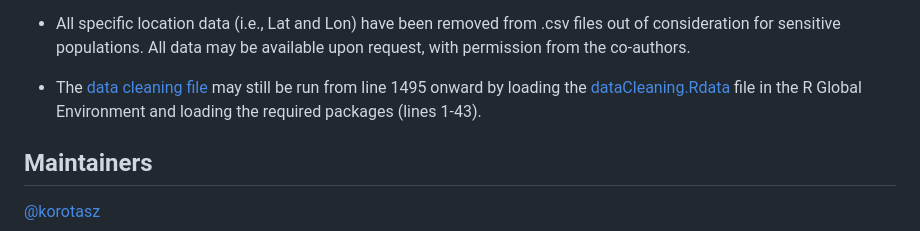
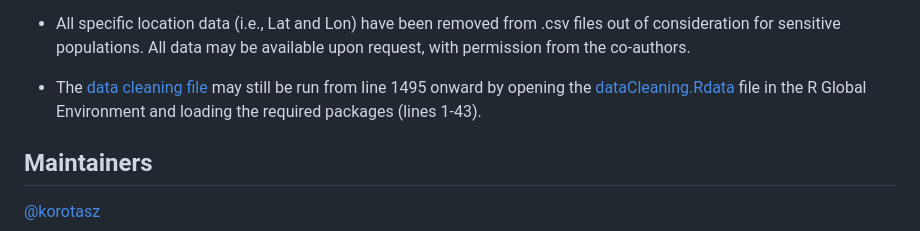
Before and after one commit to korotasz/Bsal-Dilution-Effect, a Markdown page: README.md, the part around the change. Drawn GitHub-style.

```diff
--- a/README.md
+++ b/README.md
@@ -44,7 +44,7 @@ This chapter of my dissertation leveraged publicly available data, supplemented
 **Notes:**
 - All specific location data (i.e., Lat and Lon) have been removed from .csv files out of consideration for sensitive populations. All data may be available upon request, with permission from the co-authors.
 
-- The [data cleaning file](https://github.com/korotasz/Chapter-2-Analyses/blob/main/01_dataCleaning/dataCleaning.R) may still be run from line 1495 onward by loading the [dataCleaning.Rdata](https://github.com/korotasz/CHapter-2-Analyses/blob/main/01_dataCleaning/dataCleaning.RData) file in the R Global Environment and loading the required packages (lines 1-43).
+- The [data cleaning file](https://github.com/korotasz/Chapter-2-Analyses/blob/main/01_dataCleaning/dataCleaning.R) may still be run from line 1495 onward by opening the [dataCleaning.Rdata](https://github.com/korotasz/CHapter-2-Analyses/blob/main/01_dataCleaning/dataCleaning.RData) file in the R Global Environment and loading the required packages (lines 1-43).
 
 
 ## Maintainers
```
